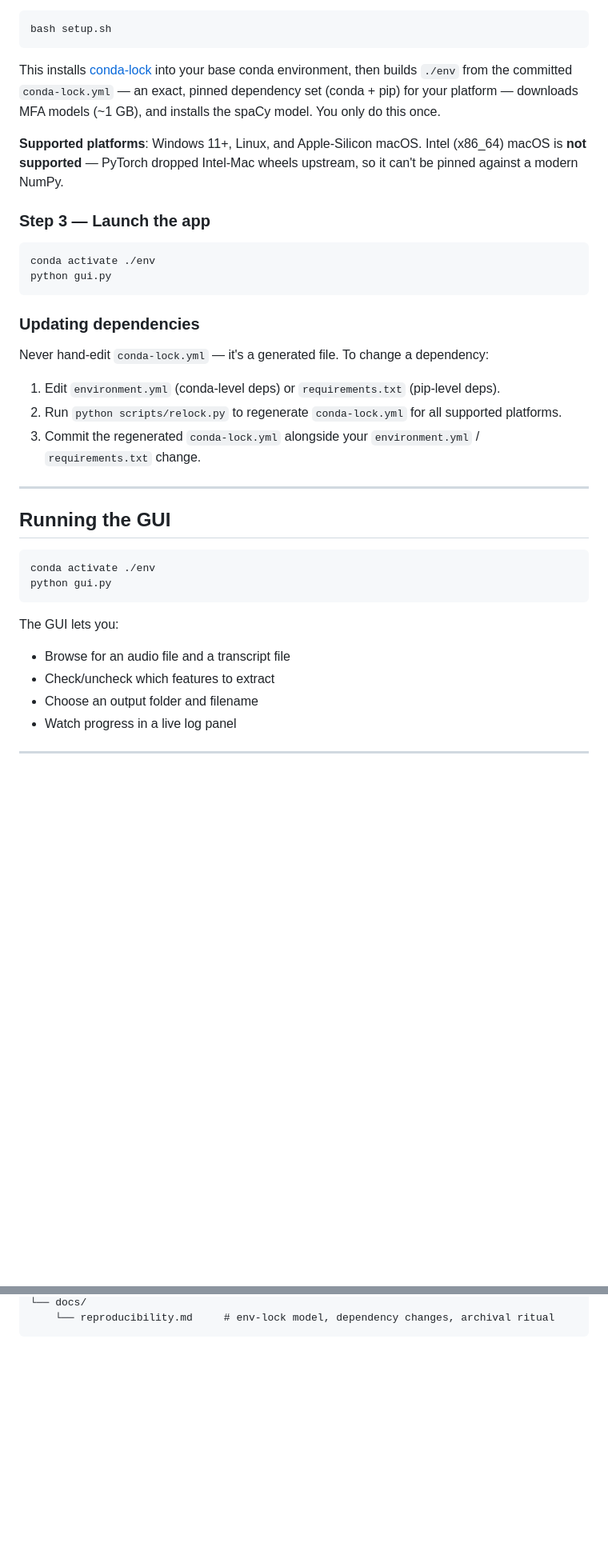
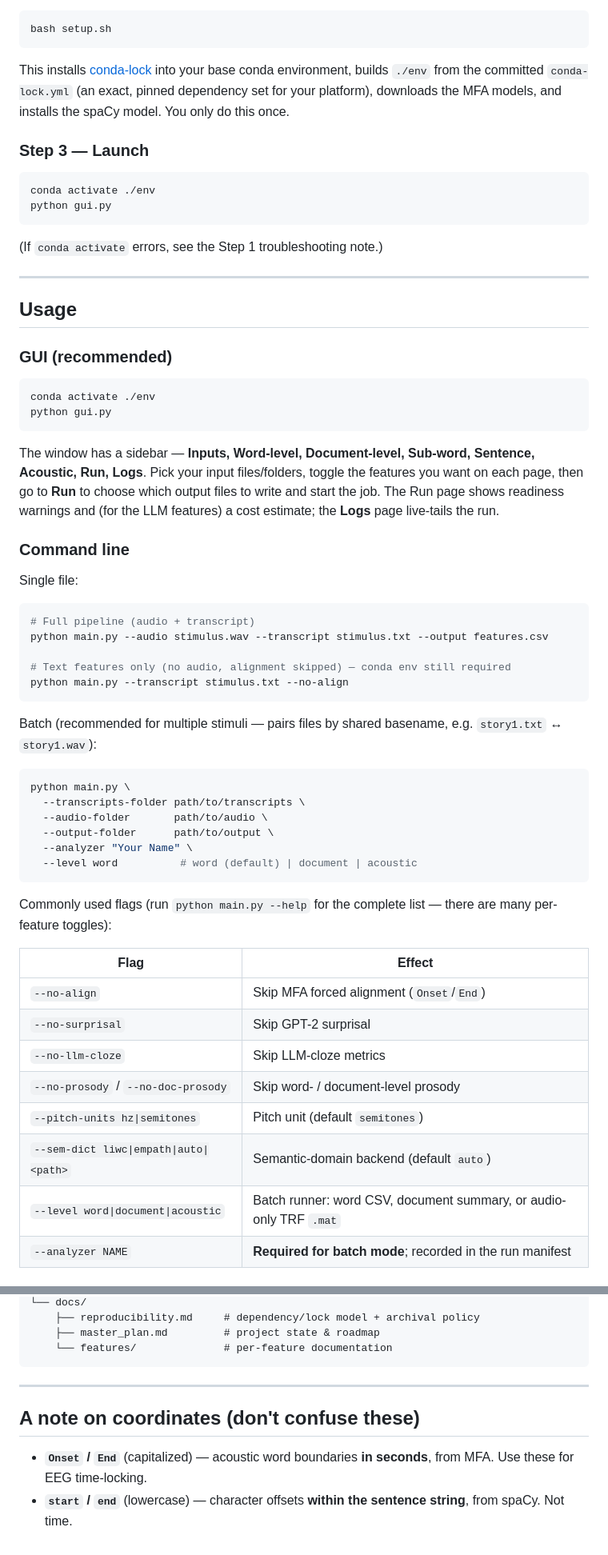
Before and after one commit to edneuro/SENSI-Speech-Features, a Markdown page: README.md, 2 parts joined by grey strips. Shown at 80% size. GitHub-like rendering; blank space fills up the shorter version.

````diff
--- a/README.md
+++ b/README.md
@@ -117,46 +105,70 @@ setup.bat
 bash setup.sh
 ```
 
-This installs [conda-lock](https://github.com/conda/conda-lock) into your
-base conda environment, then builds `./env` from the committed
-`conda-lock.yml` — an exact, pinned dependency set (conda + pip) for your
-platform — downloads MFA models (~1 GB), and installs the spaCy model. You
-only do this once.
+This installs [conda-lock](https://github.com/conda/conda-lock) into your base
+conda environment, builds `./env` from the committed `conda-lock.yml` (an exact,
+pinned dependency set for your platform), downloads the MFA models, and installs
+the spaCy model. You only do this once.
 
-**Supported platforms**: Windows 11+, Linux, and Apple-Silicon macOS.
-Intel (x86_64) macOS is **not supported** — PyTorch dropped Intel-Mac wheels
-upstream, so it can't be pinned against a modern NumPy.
-
-### Step 3 — Launch the app
+### Step 3 — Launch
 
 ```bash
 conda activate ./env
 python gui.py
 ```
 
-### Updating dependencies
-
-Never hand-edit `conda-lock.yml` — it's a generated file. To change a
-dependency:
-
-1. Edit `environment.yml` (conda-level deps) or `requirements.txt` (pip-level
-   deps).
-2. Run `python scripts/relock.py` to regenerate `conda-lock.yml` for all
-   supported platforms.
-3. Commit the regenerated `conda-lock.yml` alongside your `environment.yml` /
-   `requirements.txt` change.
+(If `conda activate` errors, see the Step 1 troubleshooting note.)
 
 ---
 
-## Running the GUI
+## Usage
+
+### GUI (recommended)
 
 ```bash
 conda activate ./env
 python gui.py
 ```
 
-The GUI lets you:
-- Browse for an audio file and a transcript file
-- Check/uncheck which features to extract
-- Choose an output folder and filename
-- Watch progress in a live log panel
+The window has a sidebar — **Inputs, Word-level, Document-level, Sub-word,
+Sentence, Acoustic, Run, Logs**. Pick your input files/folders, toggle the
+features you want on each page, then go to **Run** to choose which output files
+to write and start the job. The Run page shows readiness warnings and (for the
+LLM features) a cost estimate; the **Logs** page live-tails the run.
+
+### Command line
+
+Single file:
+```bash
+# Full pipeline (audio + transcript)
+python main.py --audio stimulus.wav --transcript stimulus.txt --output features.csv
+
+# Text features only (no audio, alignment skipped) — conda env still required
+python main.py --transcript stimulus.txt --no-align
+```
+
+Batch (recommended for multiple stimuli — pairs files by shared basename, e.g.
+`story1.txt` ↔ `story1.wav`):
+```bash
+python main.py \
+  --transcripts-folder path/to/transcripts \
+  --audio-folder       path/to/audio \
+  --output-folder      path/to/output \
+  --analyzer "Your Name" \
+  --level word          # word (default) | document | acoustic
+```
+
+Commonly used flags (run `python main.py --help` for the complete list — there
+are many per-feature toggles):
+
+| Flag | Effect |
+|------|--------|
+| `--no-align` | Skip MFA forced alignment (`Onset`/`End`) |
+| `--no-surprisal` | Skip GPT-2 surprisal |
+| `--no-llm-cloze` | Skip LLM-cloze metrics |
+| `--no-prosody` / `--no-doc-prosody` | Skip word- / document-level prosody |
+| `--pitch-units hz\|semitones` | Pitch unit (default `semitones`) |
+| `--sem-dict liwc\|empath\|auto\|<path>` | Semantic-domain backend (default `auto`) |
+| `--level word\|document\|acoustic` | Batch runner: word CSV, document summary, or audio-only TRF `.mat` |
+| `--analyzer NAME` | **Required for batch mode**; recorded in the run manifest |
+
@@ -225,3 +260,12 @@ SensiExtractor/
 └── docs/
-    └── reproducibility.md     # env-lock model, dependency changes, archival ritual
+    ├── reproducibility.md     # dependency/lock model + archival policy
+    ├── master_plan.md         # project state & roadmap
+    └── features/              # per-feature documentation
 ```
+
+---
+
+## A note on coordinates (don't confuse these)
+
+- **`Onset` / `End`** (capitalized) — acoustic word boundaries **in seconds**, from MFA. Use these for EEG time-locking.
+- **`start` / `end`** (lowercase) — character offsets **within the sentence string**, from spaCy. Not time.
````
Also changed, not shown: other parts of README.md (+137 -126 lines).
